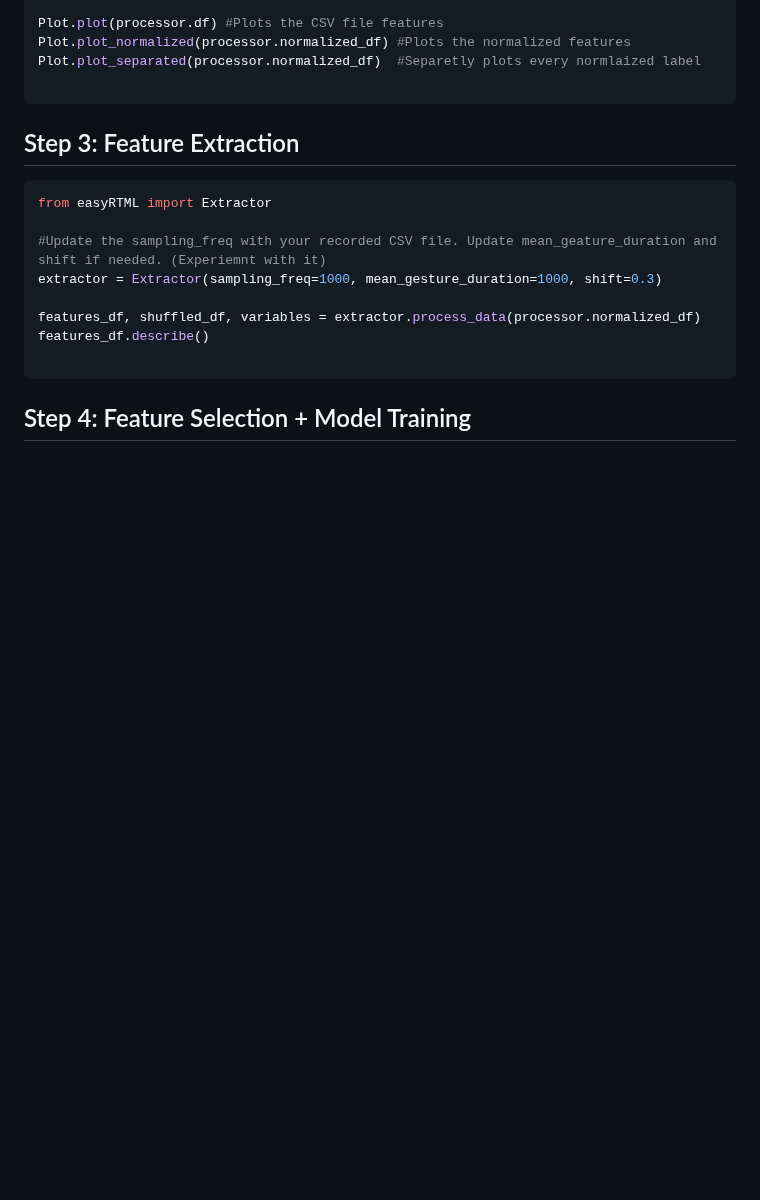
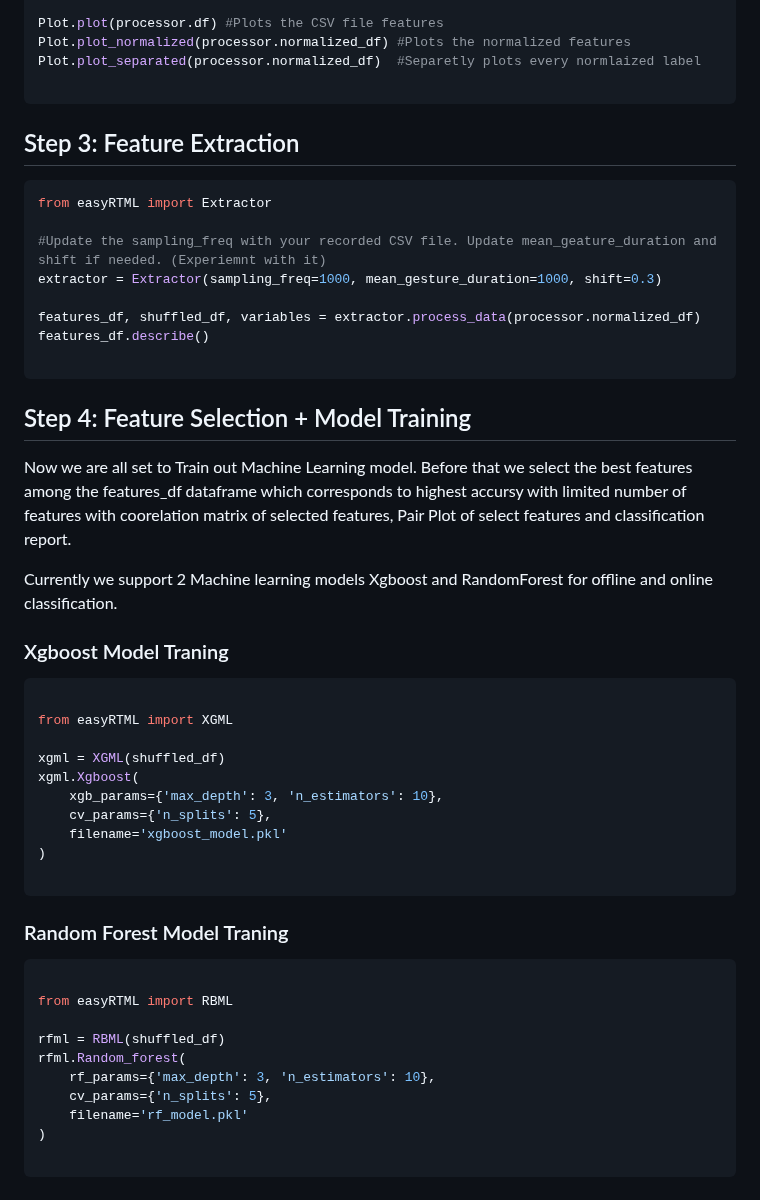
Before and after one commit to easyRTML/easyRTML, a Markdown page: easyRTML_PakageContent/README.md, the part around the change. Drawn GitHub-style; blank space fills up the shorter version.

````diff
--- a/easyRTML_PakageContent/README.md
+++ b/easyRTML_PakageContent/README.md
@@ -135,3 +135,37 @@ features_df.describe()
 ```
 
 ## Step 4: Feature Selection + Model Training
+
+Now we are all set to Train out Machine Learning model. Before that we select the best features among the features_df dataframe which corresponds to highest accursy with limited number of features with coorelation matrix of selected features, Pair Plot of select features and classification report.
+
+Currently we support 2 Machine learning models Xgboost and RandomForest for offline and online classification.
+
+### Xgboost Model Traning
+
+```sh
+
+from easyRTML import XGML
+
+xgml = XGML(shuffled_df)
+xgml.Xgboost(
+    xgb_params={'max_depth': 3, 'n_estimators': 10},
+    cv_params={'n_splits': 5},
+    filename='xgboost_model.pkl'
+)
+
+```
+
+### Random Forest Model Traning
+
+```sh
+
+from easyRTML import RBML
+
+rfml = RBML(shuffled_df)
+rfml.Random_forest(
+    rf_params={'max_depth': 3, 'n_estimators': 10},
+    cv_params={'n_splits': 5},
+    filename='rf_model.pkl'
+)
+
+```
````
